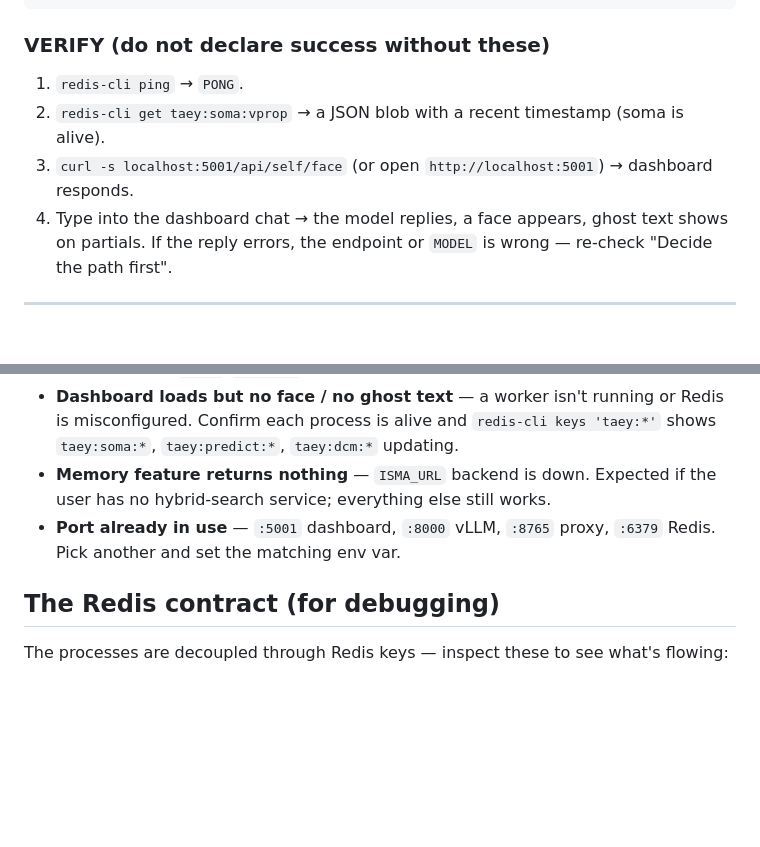
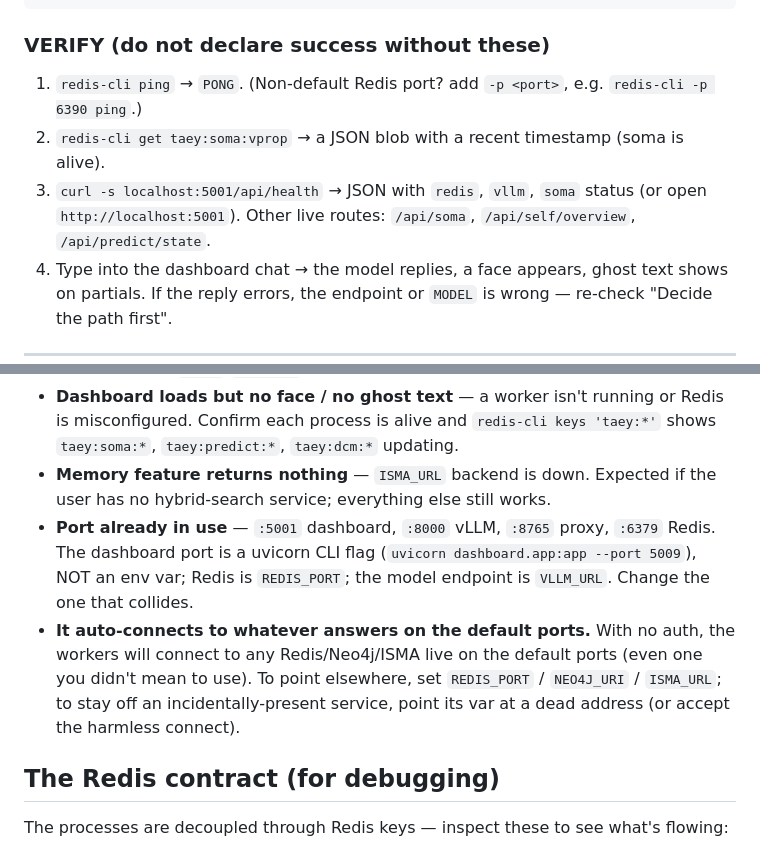
Before and after one commit to palios-taey/taey-presence, a Markdown page: CLAUDE.md, 2 parts joined by grey strips. GitHub-like rendering; blank space fills up the shorter version.

Commit message:
docs(CLAUDE): fix dogfound doc errors — verify route, port/redis-cli guidance
Dogfood (fresh agent, no context) found: VERIFY used a nonexistent route
(/api/self/face → /api/health + real routes listed); redis-cli needs -p for a
non-default port; the dashboard port is a uvicorn flag not an env var; and the
no-auth stack auto-connects to anything on the default ports (now noted). The
.env-not-loaded + chat-endpoint defects it also found are code fixes routed to
Codex (DEFECTS_chat_and_env.md); this commit is the doc-only subset.

Co-Authored-By: Claude Opus 4.8 (1M context) <noreply@anthropic.com>

````diff
--- a/CLAUDE.md
+++ b/CLAUDE.md
@@ -61,9 +61,10 @@ uvicorn dashboard.app:app --host 127.0.0.1 --port 5001
 ```
 
 ### VERIFY (do not declare success without these)
-1. `redis-cli ping` → `PONG`.
+1. `redis-cli ping` → `PONG`. (Non-default Redis port? add `-p <port>`, e.g. `redis-cli -p 6390 ping`.)
 2. `redis-cli get taey:soma:vprop` → a JSON blob with a recent timestamp (soma is alive).
-3. `curl -s localhost:5001/api/self/face` (or open `http://localhost:5001`) → dashboard responds.
+3. `curl -s localhost:5001/api/health` → JSON with `redis`, `vllm`, `soma` status (or open
+   `http://localhost:5001`). Other live routes: `/api/soma`, `/api/self/overview`, `/api/predict/state`.
 4. Type into the dashboard chat → the model replies, a face appears, ghost text shows on partials.
    If the reply errors, the endpoint or `MODEL` is wrong — re-check "Decide the path first".
 
@@ -110,8 +111,13 @@ Then set `VLLM_URL=http://127.0.0.1:8765/v1/chat/completions` (proxy) or `:8000`
   `taey:dcm:*` updating.
 - **Memory feature returns nothing** — `ISMA_URL` backend is down. Expected if the user has no
   hybrid-search service; everything else still works.
-- **Port already in use** — `:5001` dashboard, `:8000` vLLM, `:8765` proxy, `:6379` Redis. Pick
-  another and set the matching env var.
+- **Port already in use** — `:5001` dashboard, `:8000` vLLM, `:8765` proxy, `:6379` Redis. The
+  dashboard port is a uvicorn CLI flag (`uvicorn dashboard.app:app --port 5009`), NOT an env var;
+  Redis is `REDIS_PORT`; the model endpoint is `VLLM_URL`. Change the one that collides.
+- **It auto-connects to whatever answers on the default ports.** With no auth, the workers will
+  connect to any Redis/Neo4j/ISMA live on the default ports (even one you didn't mean to use). To
+  point elsewhere, set `REDIS_PORT` / `NEO4J_URI` / `ISMA_URL`; to stay off an incidentally-present
+  service, point its var at a dead address (or accept the harmless connect).
 
 ## The Redis contract (for debugging)
 
````
